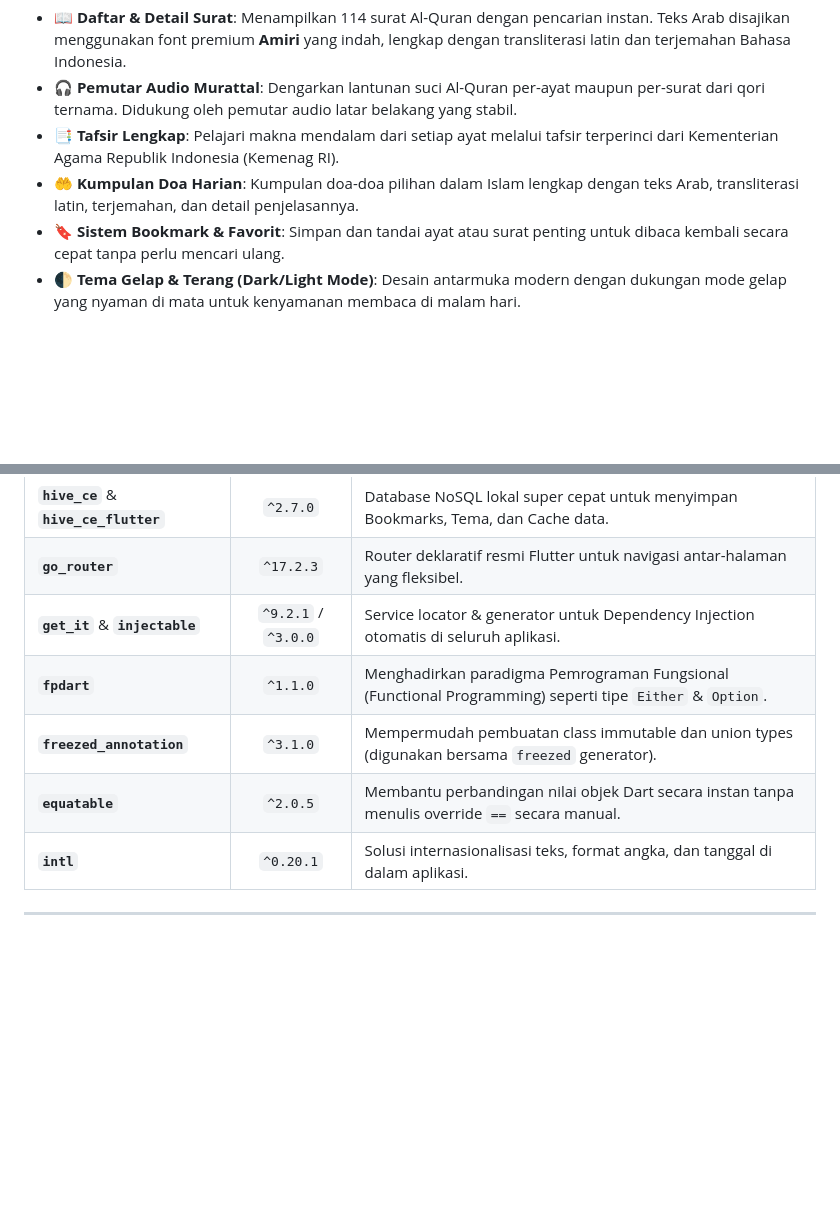
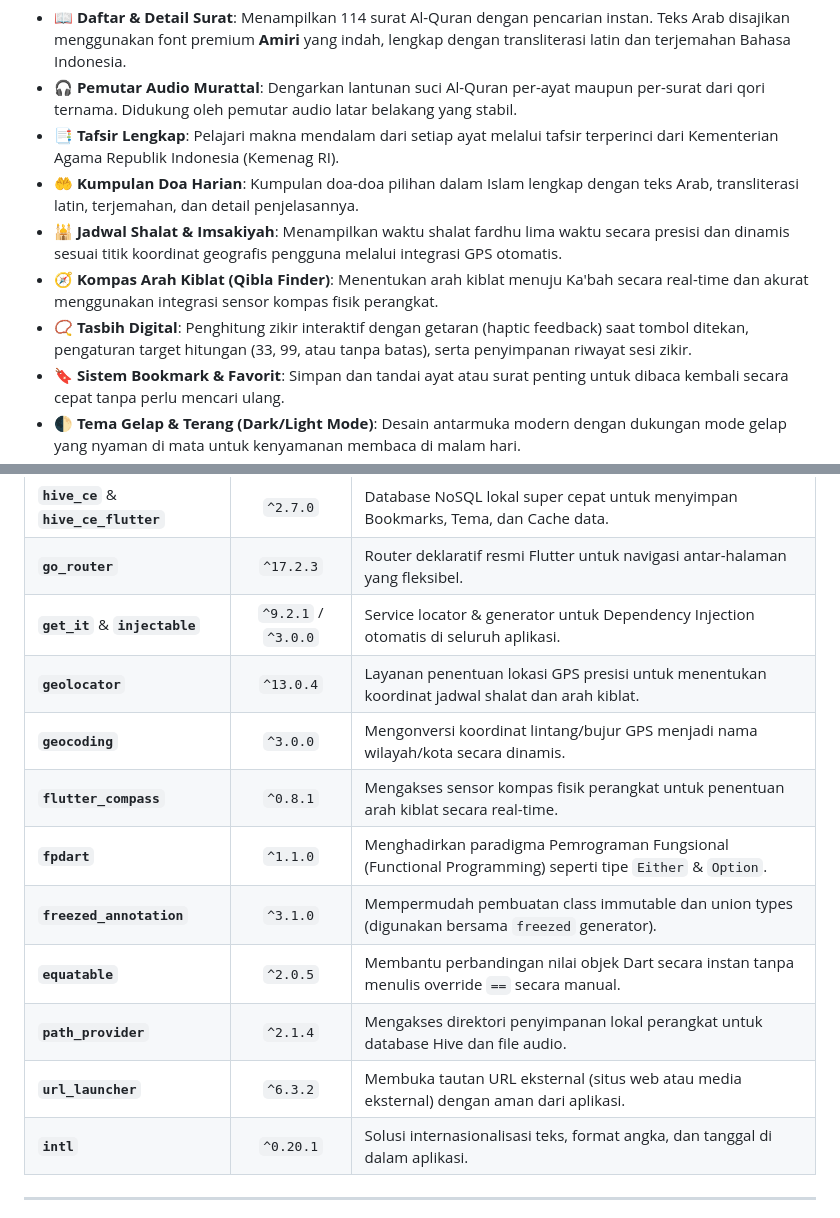
Before and after one commit to Udean777/equran-app, a Markdown page: README.md, 2 parts joined by grey strips. Rendered like a GitHub page; blank space fills up the shorter version.

Commit message:
docs: add feature descriptions and new dependencies to README.md

```diff
--- a/README.md
+++ b/README.md
@@ -12,6 +12,9 @@ Aplikasi eQuran dilengkapi dengan berbagai fitur premium untuk memberikan pengal
 - 🎧 **Pemutar Audio Murattal**: Dengarkan lantunan suci Al-Quran per-ayat maupun per-surat dari qori ternama. Didukung oleh pemutar audio latar belakang yang stabil.
 - 📑 **Tafsir Lengkap**: Pelajari makna mendalam dari setiap ayat melalui tafsir terperinci dari Kementerian Agama Republik Indonesia (Kemenag RI).
 - 🤲 **Kumpulan Doa Harian**: Kumpulan doa-doa pilihan dalam Islam lengkap dengan teks Arab, transliterasi latin, terjemahan, dan detail penjelasannya.
+- 🕌 **Jadwal Shalat & Imsakiyah**: Menampilkan waktu shalat fardhu lima waktu secara presisi dan dinamis sesuai titik koordinat geografis pengguna melalui integrasi GPS otomatis.
+- 🧭 **Kompas Arah Kiblat (Qibla Finder)**: Menentukan arah kiblat menuju Ka'bah secara real-time dan akurat menggunakan integrasi sensor kompas fisik perangkat.
+- 📿 **Tasbih Digital**: Penghitung zikir interaktif dengan getaran (haptic feedback) saat tombol ditekan, pengaturan target hitungan (33, 99, atau tanpa batas), serta penyimpanan riwayat sesi zikir.
 - 🔖 **Sistem Bookmark & Favorit**: Simpan dan tandai ayat atau surat penting untuk dibaca kembali secara cepat tanpa perlu mencari ulang.
 - 🌓 **Tema Gelap & Terang (Dark/Light Mode)**: Desain antarmuka modern dengan dukungan mode gelap yang nyaman di mata untuk kenyamanan membaca di malam hari.
 - ⚙️ **Pengaturan Fleksibel**: Atur ukuran font Arab sesuai kenyamanan visual Anda, ubah bahasa aplikasi (lokalisasi), dan sesuaikan preferensi lainnya.
@@ -55,9 +58,14 @@ Berikut adalah daftar package utama yang menopang keandalan aplikasi eQuran:
 | **`hive_ce`** & **`hive_ce_flutter`** |      `^2.7.0`       | Database NoSQL lokal super cepat untuk menyimpan Bookmarks, Tema, dan Cache data.                        |
 | **`go_router`**                       |      `^17.2.3`      | Router deklaratif resmi Flutter untuk navigasi antar-halaman yang fleksibel.                             |
 | **`get_it`** & **`injectable`**       | `^9.2.1` / `^3.0.0` | Service locator & generator untuk Dependency Injection otomatis di seluruh aplikasi.                     |
+| **`geolocator`**                      |      `^13.0.4`      | Layanan penentuan lokasi GPS presisi untuk menentukan koordinat jadwal shalat dan arah kiblat.            |
+| **`geocoding`**                       |      `^3.0.0`       | Mengonversi koordinat lintang/bujur GPS menjadi nama wilayah/kota secara dinamis.                        |
+| **`flutter_compass`**                 |      `^0.8.1`       | Mengakses sensor kompas fisik perangkat untuk penentuan arah kiblat secara real-time.                     |
 | **`fpdart`**                          |      `^1.1.0`       | Menghadirkan paradigma Pemrograman Fungsional (Functional Programming) seperti tipe `Either` & `Option`. |
 | **`freezed_annotation`**              |      `^3.1.0`       | Mempermudah pembuatan class immutable dan union types (digunakan bersama `freezed` generator).           |
 | **`equatable`**                       |      `^2.0.5`       | Membantu perbandingan nilai objek Dart secara instan tanpa menulis override `==` secara manual.          |
+| **`path_provider`**                   |      `^2.1.4`       | Mengakses direktori penyimpanan lokal perangkat untuk database Hive dan file audio.                      |
+| **`url_launcher`**                    |      `^6.3.2`       | Membuka tautan URL eksternal (situs web atau media eksternal) dengan aman dari aplikasi.                 |
 | **`intl`**                            |      `^0.20.1`      | Solusi internasionalisasi teks, format angka, dan tanggal di dalam aplikasi.                             |
 
 ---
```
